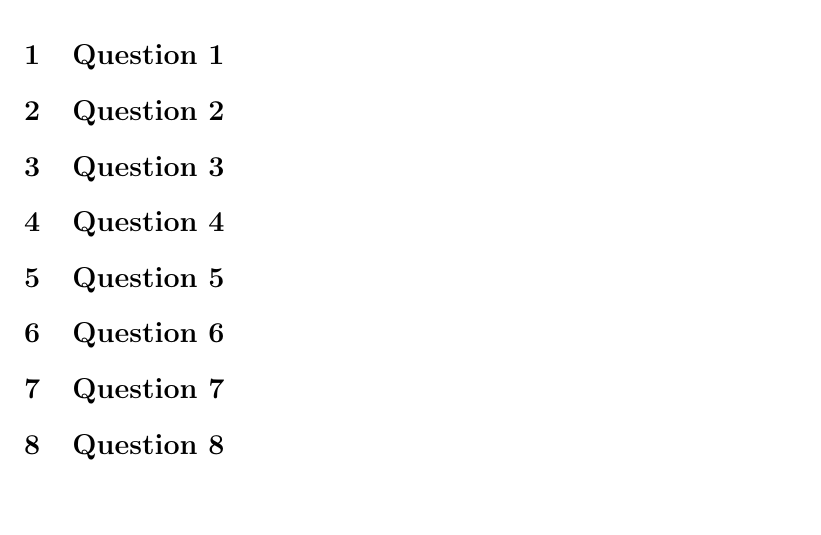
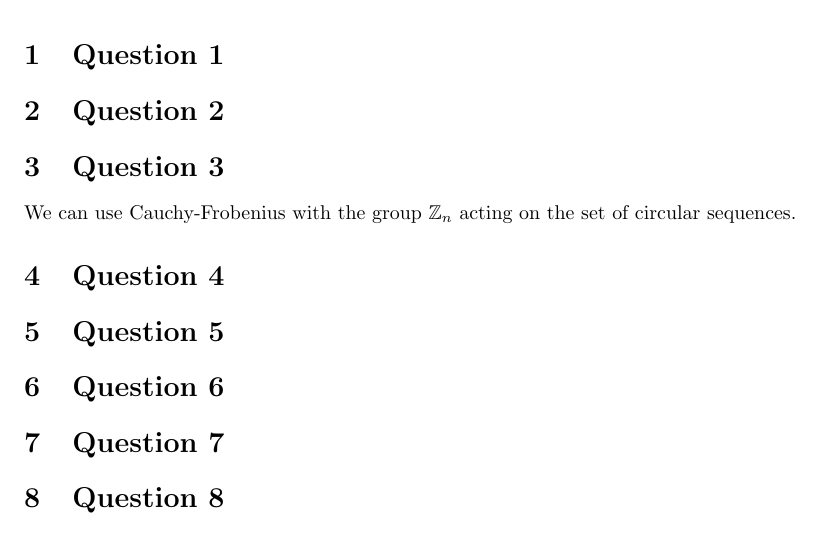
Before and after one commit to ErickLuu/Honours-Project-Notes, a LaTeX problem sheet (Notes/Combinatorics/Final Exam.tex): part of the page, cut so that both start at the same text. Compiled offline with pdfLaTeX.

Commit message:
txs auto checkin

```diff
--- a/Notes/Combinatorics/Final Exam.tex
+++ b/Notes/Combinatorics/Final Exam.tex
@@ -36,6 +36,7 @@
 \section{Question 2}
 
 \section{Question 3}
+We can use Cauchy-Frobenius with the group $\mathbb{Z}_n$ acting on the set of circular sequences.
 
 \section{Question 4}
 
```
